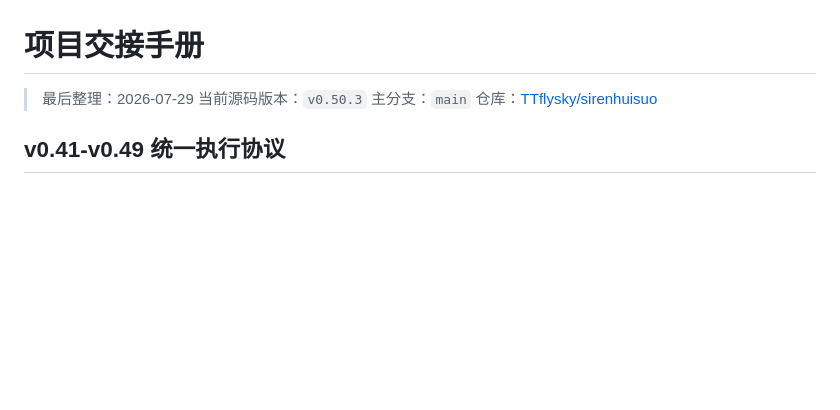
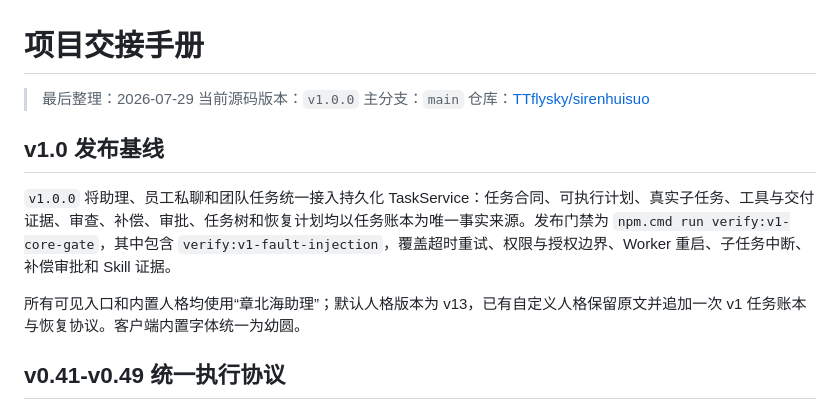
Before and after one commit to TTflysky/sirenhuisuo, a Markdown page: docs/PROJECT_HANDOFF.md, the part around the change. Rendered like a GitHub page; blank space fills up the shorter version.

Commit message:
docs: align v1 handoff version

```diff
--- a/docs/PROJECT_HANDOFF.md
+++ b/docs/PROJECT_HANDOFF.md
@@ -1,9 +1,15 @@
 # 项目交接手册
 
 > 最后整理：2026-07-29
-> 当前源码版本：`v0.50.3`
+> 当前源码版本：`v1.0.0`
 > 主分支：`main`
 > 仓库：[TTflysky/sirenhuisuo](https://github.com/TTflysky/sirenhuisuo)
+
+## v1.0 发布基线
+
+`v1.0.0` 将助理、员工私聊和团队任务统一接入持久化 TaskService：任务合同、可执行计划、真实子任务、工具与交付证据、审查、补偿、审批、任务树和恢复计划均以任务账本为唯一事实来源。发布门禁为 `npm.cmd run verify:v1-core-gate`，其中包含 `verify:v1-fault-injection`，覆盖超时重试、权限与授权边界、Worker 重启、子任务中断、补偿审批和 Skill 证据。
+
+所有可见入口和内置人格均使用“章北海助理”；默认人格版本为 v13，已有自定义人格保留原文并追加一次 v1 任务账本与恢复协议。客户端内置字体统一为幼圆。
 
 ## v0.41-v0.49 统一执行协议
 
```
